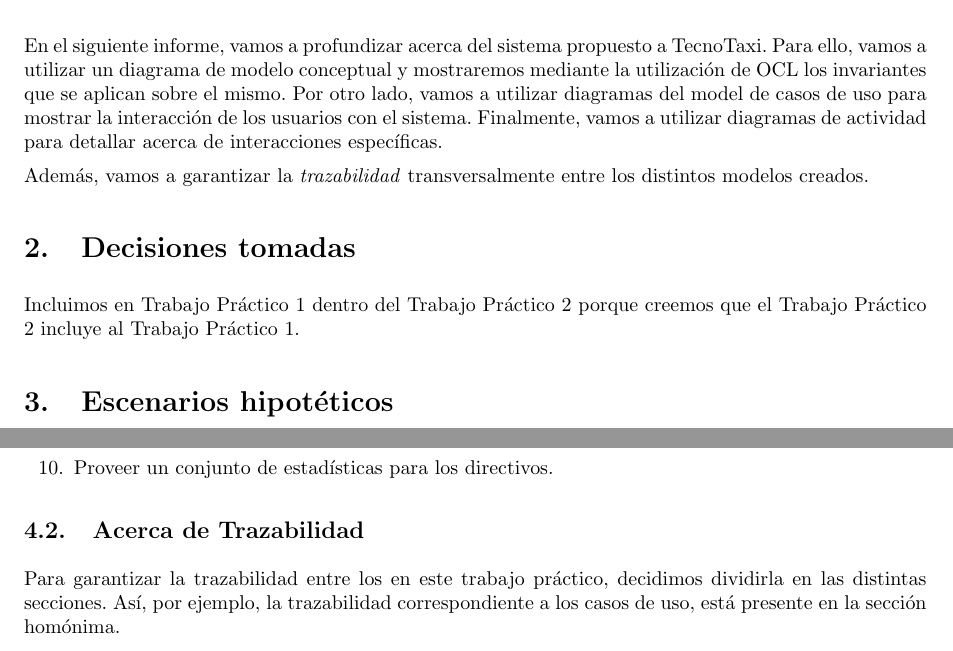
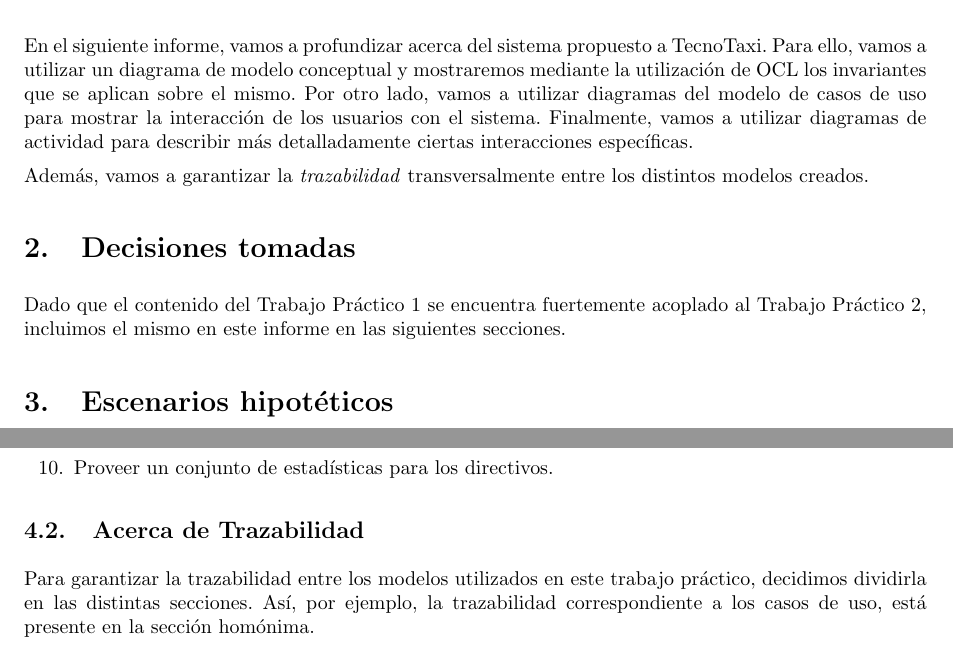
Before and after one commit to fcanay/ing1-tp2, a LaTeX document (tex/informe.tex): two parts of pages 4 and 5 of 32, joined at a grey line, cut so that both start at the same text. Compiled offline with pdfLaTeX.

Commit message:
arreglo un par de typos/redaccion

```diff
--- a/tex/informe.tex
+++ b/tex/informe.tex
@@ -220,7 +220,7 @@ Facundo Decroix & 842/11 & fndecroix92@hotmail.com \\
 
 \section{Introducción}
 
-En el siguiente informe, vamos a profundizar acerca del sistema propuesto a TecnoTaxi. Para ello, vamos a utilizar un diagrama de modelo conceptual y mostraremos mediante la utilización de OCL los invariantes que se aplican sobre el mismo. Por otro lado, vamos a utilizar diagramas del model de casos de uso para mostrar la interacción de los usuarios con el sistema. Finalmente, vamos a utilizar diagramas de actividad para detallar acerca de interacciones específicas.
+En el siguiente informe, vamos a profundizar acerca del sistema propuesto a TecnoTaxi. Para ello, vamos a utilizar un diagrama de modelo conceptual y mostraremos mediante la utilización de OCL los invariantes que se aplican sobre el mismo. Por otro lado, vamos a utilizar diagramas del modelo de casos de uso para mostrar la interacción de los usuarios con el sistema. Finalmente, vamos a utilizar diagramas de actividad para describir más detalladamente ciertas interacciones específicas.
 
 Además, vamos a garantizar la \emph{trazabilidad} transversalmente entre los distintos modelos creados.
 
@@ -231,7 +231,7 @@ Además, vamos a garantizar la \emph{trazabilidad} transversalmente entre los di
 
 \section{Decisiones tomadas}
 
-Incluimos en Trabajo Práctico 1 dentro del Trabajo Práctico 2 porque creemos que el Trabajo Práctico 2 incluye al Trabajo Práctico 1.
+Dado que el contenido del Trabajo Práctico 1 se encuentra fuertemente acoplado al Trabajo Práctico 2, incluimos el mismo en este informe en las siguientes secciones.
 
 % Debido a que la continuidad del proyecto requería de la elección de una de las alternativas propuestas anteriormente para la distribución de bicicletas en hora pico, elegimos la propuesta de que las distribuciones se realicen de manera automática utilizando los datos estadísticos recaudados por el sistema.
 %
@@ -326,7 +326,7 @@ Ronaldo va a su masajista todos los martes a las 15:00hs. Necesita un taxi para
 
 \subsection{Acerca de Trazabilidad}
 
-Para garantizar la trazabilidad entre los en este trabajo práctico, decidimos dividirla en las distintas secciones. Así, por ejemplo, la trazabilidad correspondiente a los casos de uso, está presente en la sección homónima.
+Para garantizar la trazabilidad entre los modelos utilizados en este trabajo práctico, decidimos dividirla en las distintas secciones. Así, por ejemplo, la trazabilidad correspondiente a los casos de uso, está presente en la sección homónima.
 
 Por otro lado, para que el trabajo práctico tenga mayor claridad, vamos a enumerar algunas cuestiones generales acerca de la trazabilidad. Estas cuestiones son válidas para todo el trabajo práctico, a menos que indiquemos lo contrario en la sección correspondiente:
 
```
